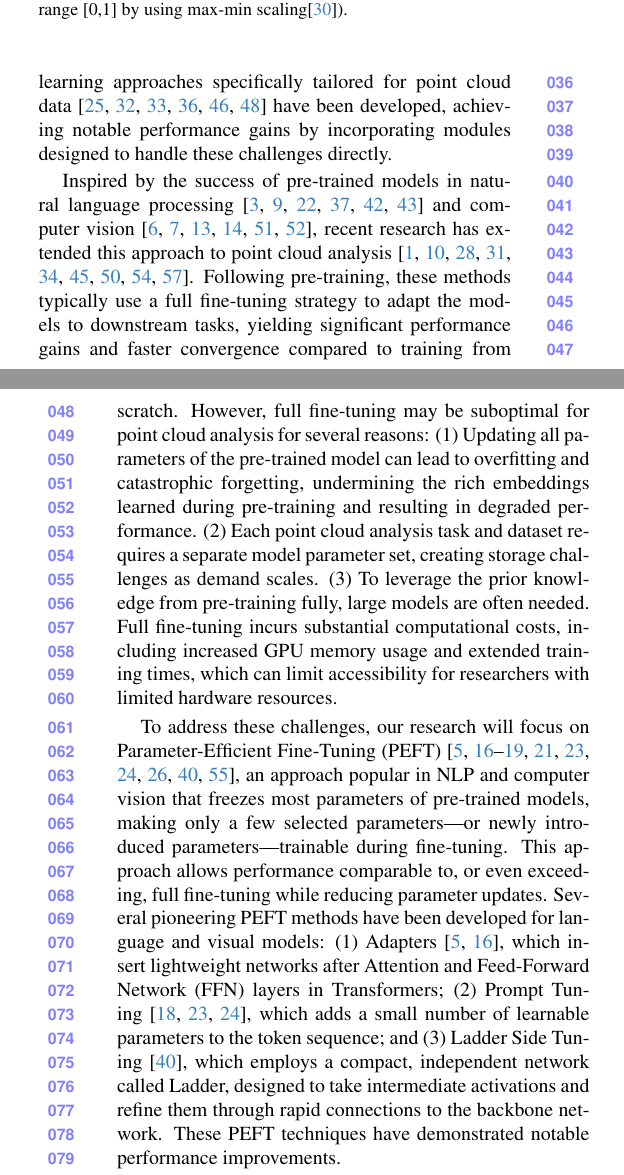
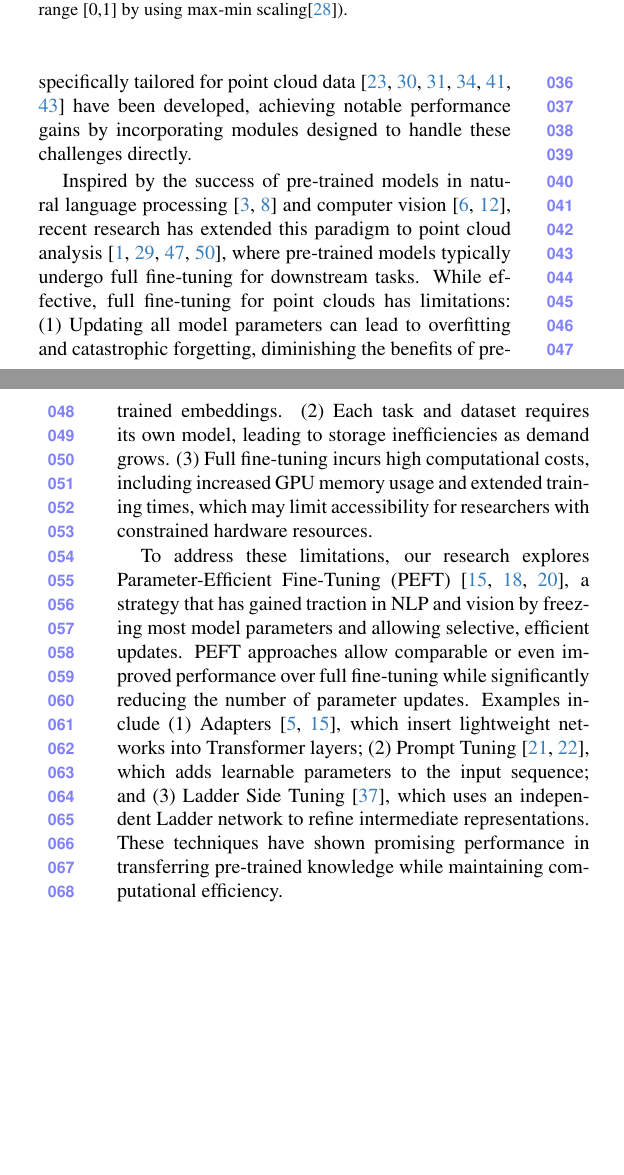
Before and after one commit to JunLinChang/3D_Learning, a LaTeX paper (PEFT/Latex/main.tex, which reads PEFT/Latex/sec/1_intro.tex): two parts of the columns of pages 1 and 2 of 11, joined at a grey line, cut so that both start at the same text, the shorter picture padded with empty space. Compiled offline with pdfLaTeX.

Commit message:
Update 1_intro.tex

```diff
--- a/PEFT/Latex/sec/1_intro.tex
+++ b/PEFT/Latex/sec/1_intro.tex
@@ -8,14 +8,12 @@
 %Unlike images, point clouds are inherently unstructured, sparse, and permutation-invariant, which poses unique challenges for effective analysis and processing.
 %Consequently, deep learning-based methods~\cite{qi2017pointnet, li2018pointcnn,qian2022pointnext,qi2017pointnet++,wang2019dynamic,wu2024point,wu2022point,zhang2022patchformer,park2022fast,zhao2021point,guo2021pct,ma2022rethinking} specifically tailored for point cloud learning have been developed, incorporating specialized modules to directly handle point cloud data and achieving substantial improvements in performance.
 
-The widespread availability of 3D scanning technology has propelled 3D point cloud learning into a rapidly growing research field with applications across computer vision and graphics, notably in autonomous driving, virtual and augmented reality (VR/AR), and robotics. Unlike images, point clouds are inherently unstructured, sparse, and permutation-invariant, which introduces unique challenges for analysis and processing. Consequently, deep learning approaches specifically tailored for point cloud data~\cite{qi2017pointnet, li2018pointcnn, qian2022pointnext, qi2017pointnet++, wang2019dynamic, wu2024point} have been developed, achieving notable performance gains by incorporating modules designed to handle these challenges directly.
+The widespread availability of 3D scanning technology has elevated 3D point cloud learning into a rapidly growing research field with applications across computer vision and graphics, notably in autonomous driving, virtual and augmented reality (VR/AR), and robotics. Unlike images, point clouds are inherently unstructured, sparse, and permutation-invariant, which introduces unique challenges for analysis and processing. Consequently, deep learning approaches specifically tailored for point cloud data~\cite{qi2017pointnet, li2018pointcnn, qian2022pointnext, qi2017pointnet++, wang2019dynamic, wu2024point} have been developed, achieving notable performance gains by incorporating modules designed to handle these challenges directly.
 
 %\blk{Recently, inspired by the success of pre-trained models in natural language processing~\cite{devlin2018bert,brown2020language,2020ALBERT,raffel2020exploring,touvron2023llama,team2024gemma} and computer vision~\cite{he2020momentum,chen2020improved,chen2021empirical,he2022masked,xie2022simmim,yeh2022decoupled}, a series of works~\cite{pang2022masked,yu2022point,zhang2022point,afham2022crosspoint,dong2022autoencoders,liu2022masked,xie2020pointcontrast,qi2023contrast,wang2021unsupervised} have also emerged in the field of point cloud analysis.After pre-training, these methods employ a classic full fine-tuning strategy to adapt to downstream tasks, resulting in significant performance improvements and faster convergence compared to training from scratch.However, fully fine-tuning techniques may be suboptimal for point cloud processing for three reasons: 1) Updating all parameters of the pre-trained model can lead to overfitting and catastrophic forgetting, undermining the rich embedding knowledge acquired during the pre-training phase and resulting in poor performance. 2) Each point cloud analysis task and dataset requires separate copies of model parameters, which can pose storage challenges as demand increases. 3) To fully leverage the prior knowledge from the pre-training dataset, large models are often necessary. Full fine-tuning can incur significant computational costs, including increased GPU memory usage and extended training times, limiting accessibility for researchers with poor hardware resources.}
 
-Inspired by the success of pre-trained models in natural language processing~\cite{devlin2018bert,brown2020language,2020ALBERT,raffel2020exploring,touvron2023llama,team2024gemma} and computer vision~\cite{he2020momentum,chen2020improved,chen2021empirical,he2022masked,xie2022simmim,yeh2022decoupled}, recent research has extended this approach to point cloud analysis~\cite{pang2022masked,yu2022point,zhang2022point,afham2022crosspoint,dong2022autoencoders,liu2022masked,xie2020pointcontrast,qi2023contrast,wang2021unsupervised}. Following pre-training, these methods typically use a full fine-tuning strategy to adapt the models to downstream tasks, yielding significant performance gains and faster convergence compared to training from scratch. However, full fine-tuning may be suboptimal for point cloud analysis for several reasons: (1) Updating all parameters of the pre-trained model can lead to overfitting and catastrophic forgetting, undermining the rich embeddings learned during pre-training and resulting in degraded performance. (2) Each point cloud analysis task and dataset requires a separate model parameter set, creating storage challenges as demand scales. (3) To leverage the prior knowledge from pre-training fully, large models are often needed. Full fine-tuning incurs substantial computational costs, including increased GPU memory usage and extended training times, which can limit accessibility for researchers with limited hardware resources.
-
-
+Inspired by the success of pre-trained models in natural language processing~\cite{devlin2018bert, brown2020language} and computer vision~\cite{he2020momentum, chen2020improved}, recent research has extended this paradigm to point cloud analysis~\cite{pang2022masked, yu2022point, zhang2022point, afham2022crosspoint}, where pre-trained models typically undergo full fine-tuning for downstream tasks. While effective, full fine-tuning for point clouds has limitations: (1) Updating all model parameters can lead to overfitting and catastrophic forgetting, diminishing the benefits of pre-trained embeddings. (2) Each task and dataset requires its own model, leading to storage inefficiencies as demand grows. (3) Full fine-tuning incurs high computational costs, including increased GPU memory usage and extended training times, which may limit accessibility for researchers with constrained hardware resources.
 
 %\blk{To alleviate these problem, we will shift our research focus to Parameter Efficient Fine-tuning(PEFT)~\cite{houlsby2019parameter,jie2023fact,karimi2021compacter,jia2022visual,lian2022scaling,sung2022lst,hu2021lora,zaken2022bitfit,li2021prefix,chen2022adaptformer,lester-etal-2021-power} in NLP and computer vision, which freezes most parameters of pretrained models, only a few selected parameters or some other ones inserted are trainable during tuning, allowing us to achieve performance comparable to or even better than full fine-tuning. For language and visual models, several pioneering works have emerged: 1) Adapter~\cite{houlsby2019parameter,chen2022adaptformer} inserts lightweight networks after the Attention and Feed-Forward Network (FFN) layers in Transformers. 2) Prompt Tuning~\cite{li2021prefix,lester-etal-2021-power,jia2022visual} adds a small number of learnable parameters to the token sequence. 3) Ladder Side Tuning~\cite{sung2022lst} utilizes a small, independent network called Ladder, which takes intermediate activations as input and fine-tunes them through quick connections to the backbone network.These methods have achieved impressive results.}
 
-To address these challenges, our research will focus on Parameter-Efficient Fine-Tuning (PEFT)~\cite{houlsby2019parameter,jie2023fact,karimi2021compacter,jia2022visual,lian2022scaling,sung2022lst,hu2021lora,zaken2022bitfit,li2021prefix,chen2022adaptformer,lester-etal-2021-power}, an approach popular in NLP and computer vision that freezes most parameters of pre-trained models, making only a few selected parameters—or newly introduced parameters—trainable during fine-tuning. This approach allows performance comparable to, or even exceeding, full fine-tuning while reducing parameter updates. Several pioneering PEFT methods have been developed for language and visual models: (1) Adapters~\cite{houlsby2019parameter,chen2022adaptformer}, which insert lightweight networks after Attention and Feed-Forward Network (FFN) layers in Transformers; (2) Prompt Tuning~\cite{li2021prefix,lester-etal-2021-power,jia2022visual}, which adds a small number of learnable parameters to the token sequence; and (3) Ladder Side Tuning~\cite{sung2022lst}, which employs a compact, independent network called Ladder, designed to take intermediate activations and refine them through rapid connections to the backbone network. These PEFT techniques have demonstrated notable performance improvements.
+To address these limitations, our research explores Parameter-Efficient Fine-Tuning (PEFT)~\cite{houlsby2019parameter, jie2023fact, karimi2021compacter}, a strategy that has gained traction in NLP and vision by freezing most model parameters and allowing selective, efficient updates. PEFT approaches allow comparable or even improved performance over full fine-tuning while significantly reducing the number of parameter updates. Examples include (1) Adapters~\cite{houlsby2019parameter, chen2022adaptformer}, which insert lightweight networks into Transformer layers; (2) Prompt Tuning~\cite{li2021prefix, lester-etal-2021-power}, which adds learnable parameters to the input sequence; and (3) Ladder Side Tuning~\cite{sung2022lst}, which uses an independent Ladder network to refine intermediate representations. These techniques have shown promising performance in transferring pre-trained knowledge while maintaining computational efficiency.
@@ -34,4 +41,3 @@ To further optimize the pre-trained backbone network for downstream tasks, we in
 % \lrp{Extensive experiments across diverse point cloud datasets and configurations validate the effectiveness of our method. As illustrated in the results, our approach achieves a 0.28\% accuracy increase compared to PointMAE~\cite{pang2022masked} while using only 2.71\% of the parameters in the PB\_T5\_S setting of the ScanObjectNN dataset~\cite{uy2019revisiting}, and a 3.02\% gain over PointBert with full fine-tuning. On the ShapeNetPart dataset~\cite{wu20153d}, our approach shows an instance mIoU improvement of 0.1 over PointMAE~\cite{pang2022masked} and 0.3 over PointBert~\cite{yu2022point} using less than 40\% of the parameters compared to the current state-of-the-art method, PointGST. Moreover, on the S3DIS dataset~\cite{armeni20163d} for point cloud semantic segmentation, PLT improves mIoU by 0.7 over PointMAE and by 1.9 over ACT~\cite{dong2022autoencoders} compared to PointGST~\cite{liang2024parameter}, underscoring its superior performance and parameter efficiency.} (move to experiments section?)
 % \input{tab/origin_finetuning}
 
-Our main contributions can be summarized as follows:
```
Also changed, not shown: PEFT/Latex/sec/1_intro.tex (22 more changed lines).
